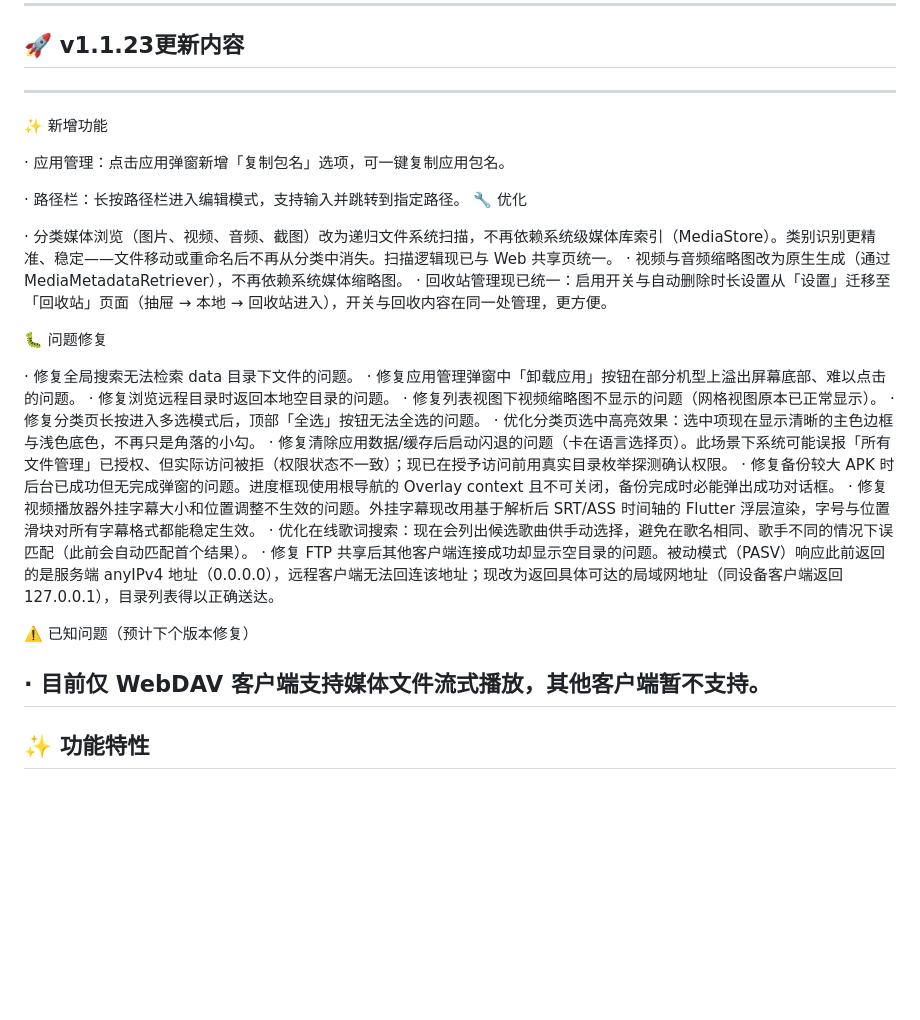
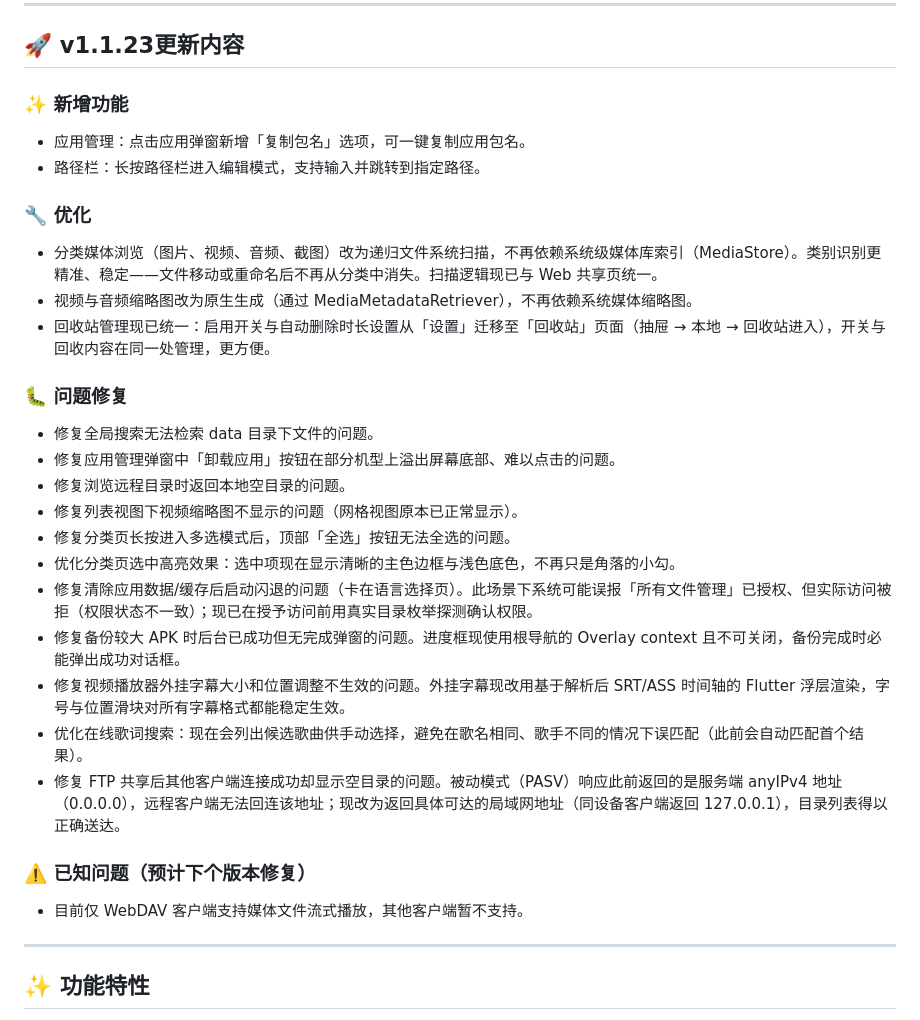
Before and after one commit to l930203811/ZenFile, a Markdown page: README_zh.md, the part around the change. GitHub-like rendering; blank space fills up the shorter version.

```diff
--- a/README_zh.md
+++ b/README_zh.md
@@ -10,36 +10,35 @@
 
 ## 🚀 v1.1.23更新内容
 
----
+### ✨ 新增功能
 
-✨ 新增功能
+- 应用管理：点击应用弹窗新增「复制包名」选项，可一键复制应用包名。
+- 路径栏：长按路径栏进入编辑模式，支持输入并跳转到指定路径。
 
-· 应用管理：点击应用弹窗新增「复制包名」选项，可一键复制应用包名。
+### 🔧 优化
 
-· 路径栏：长按路径栏进入编辑模式，支持输入并跳转到指定路径。
-🔧 优化
+- 分类媒体浏览（图片、视频、音频、截图）改为递归文件系统扫描，不再依赖系统级媒体库索引（MediaStore）。类别识别更精准、稳定——文件移动或重命名后不再从分类中消失。扫描逻辑现已与 Web 共享页统一。
+- 视频与音频缩略图改为原生生成（通过 MediaMetadataRetriever），不再依赖系统媒体缩略图。
+- 回收站管理现已统一：启用开关与自动删除时长设置从「设置」迁移至「回收站」页面（抽屉 → 本地 → 回收站进入），开关与回收内容在同一处管理，更方便。
 
-· 分类媒体浏览（图片、视频、音频、截图）改为递归文件系统扫描，不再依赖系统级媒体库索引（MediaStore）。类别识别更精准、稳定——文件移动或重命名后不再从分类中消失。扫描逻辑现已与 Web 共享页统一。
-· 视频与音频缩略图改为原生生成（通过 MediaMetadataRetriever），不再依赖系统媒体缩略图。
-· 回收站管理现已统一：启用开关与自动删除时长设置从「设置」迁移至「回收站」页面（抽屉 → 本地 → 回收站进入），开关与回收内容在同一处管理，更方便。
+### 🐛 问题修复
 
-🐛 问题修复
+- 修复全局搜索无法检索 data 目录下文件的问题。
+- 修复应用管理弹窗中「卸载应用」按钮在部分机型上溢出屏幕底部、难以点击的问题。
+- 修复浏览远程目录时返回本地空目录的问题。
+- 修复列表视图下视频缩略图不显示的问题（网格视图原本已正常显示）。
+- 修复分类页长按进入多选模式后，顶部「全选」按钮无法全选的问题。
+- 优化分类页选中高亮效果：选中项现在显示清晰的主色边框与浅色底色，不再只是角落的小勾。
+- 修复清除应用数据/缓存后启动闪退的问题（卡在语言选择页）。此场景下系统可能误报「所有文件管理」已授权、但实际访问被拒（权限状态不一致）；现已在授予访问前用真实目录枚举探测确认权限。
+- 修复备份较大 APK 时后台已成功但无完成弹窗的问题。进度框现使用根导航的 Overlay context 且不可关闭，备份完成时必能弹出成功对话框。
+- 修复视频播放器外挂字幕大小和位置调整不生效的问题。外挂字幕现改用基于解析后 SRT/ASS 时间轴的 Flutter 浮层渲染，字号与位置滑块对所有字幕格式都能稳定生效。
+- 优化在线歌词搜索：现在会列出候选歌曲供手动选择，避免在歌名相同、歌手不同的情况下误匹配（此前会自动匹配首个结果）。
+- 修复 FTP 共享后其他客户端连接成功却显示空目录的问题。被动模式（PASV）响应此前返回的是服务端 anyIPv4 地址（0.0.0.0），远程客户端无法回连该地址；现改为返回具体可达的局域网地址（同设备客户端返回 127.0.0.1），目录列表得以正确送达。
 
-· 修复全局搜索无法检索 data 目录下文件的问题。
-· 修复应用管理弹窗中「卸载应用」按钮在部分机型上溢出屏幕底部、难以点击的问题。
-· 修复浏览远程目录时返回本地空目录的问题。
-· 修复列表视图下视频缩略图不显示的问题（网格视图原本已正常显示）。
-· 修复分类页长按进入多选模式后，顶部「全选」按钮无法全选的问题。
-· 优化分类页选中高亮效果：选中项现在显示清晰的主色边框与浅色底色，不再只是角落的小勾。
-· 修复清除应用数据/缓存后启动闪退的问题（卡在语言选择页）。此场景下系统可能误报「所有文件管理」已授权、但实际访问被拒（权限状态不一致）；现已在授予访问前用真实目录枚举探测确认权限。
-· 修复备份较大 APK 时后台已成功但无完成弹窗的问题。进度框现使用根导航的 Overlay context 且不可关闭，备份完成时必能弹出成功对话框。
-· 修复视频播放器外挂字幕大小和位置调整不生效的问题。外挂字幕现改用基于解析后 SRT/ASS 时间轴的 Flutter 浮层渲染，字号与位置滑块对所有字幕格式都能稳定生效。
-· 优化在线歌词搜索：现在会列出候选歌曲供手动选择，避免在歌名相同、歌手不同的情况下误匹配（此前会自动匹配首个结果）。
-· 修复 FTP 共享后其他客户端连接成功却显示空目录的问题。被动模式（PASV）响应此前返回的是服务端 anyIPv4 地址（0.0.0.0），远程客户端无法回连该地址；现改为返回具体可达的局域网地址（同设备客户端返回 127.0.0.1），目录列表得以正确送达。
+### ⚠️ 已知问题（预计下个版本修复）
 
-⚠️ 已知问题（预计下个版本修复）
+- 目前仅 WebDAV 客户端支持媒体文件流式播放，其他客户端暂不支持。
 
-· 目前仅 WebDAV 客户端支持媒体文件流式播放，其他客户端暂不支持。
 ---
 
 ## ✨ 功能特性
```
Also changed, not shown: README.md (+21 -25 lines).
